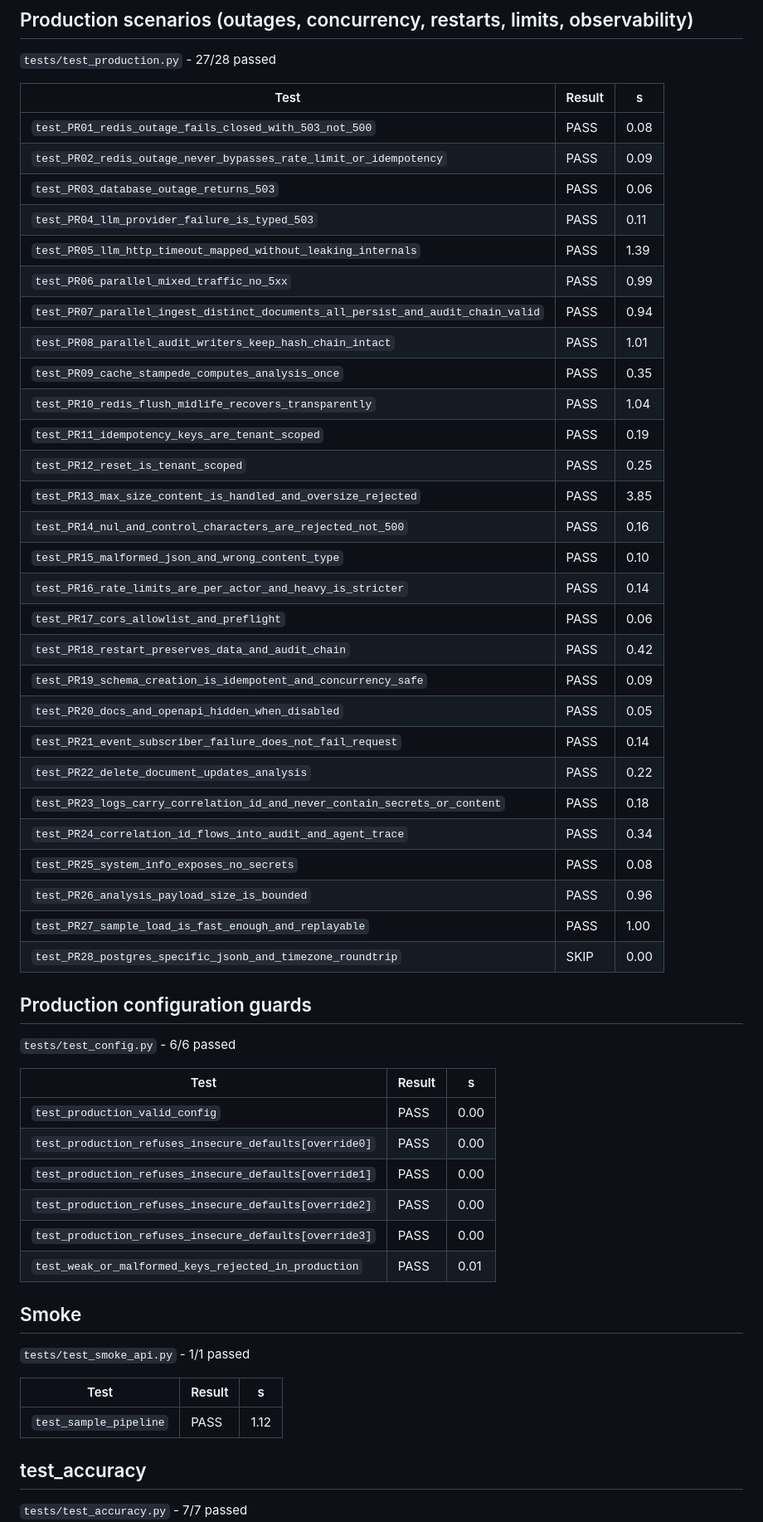
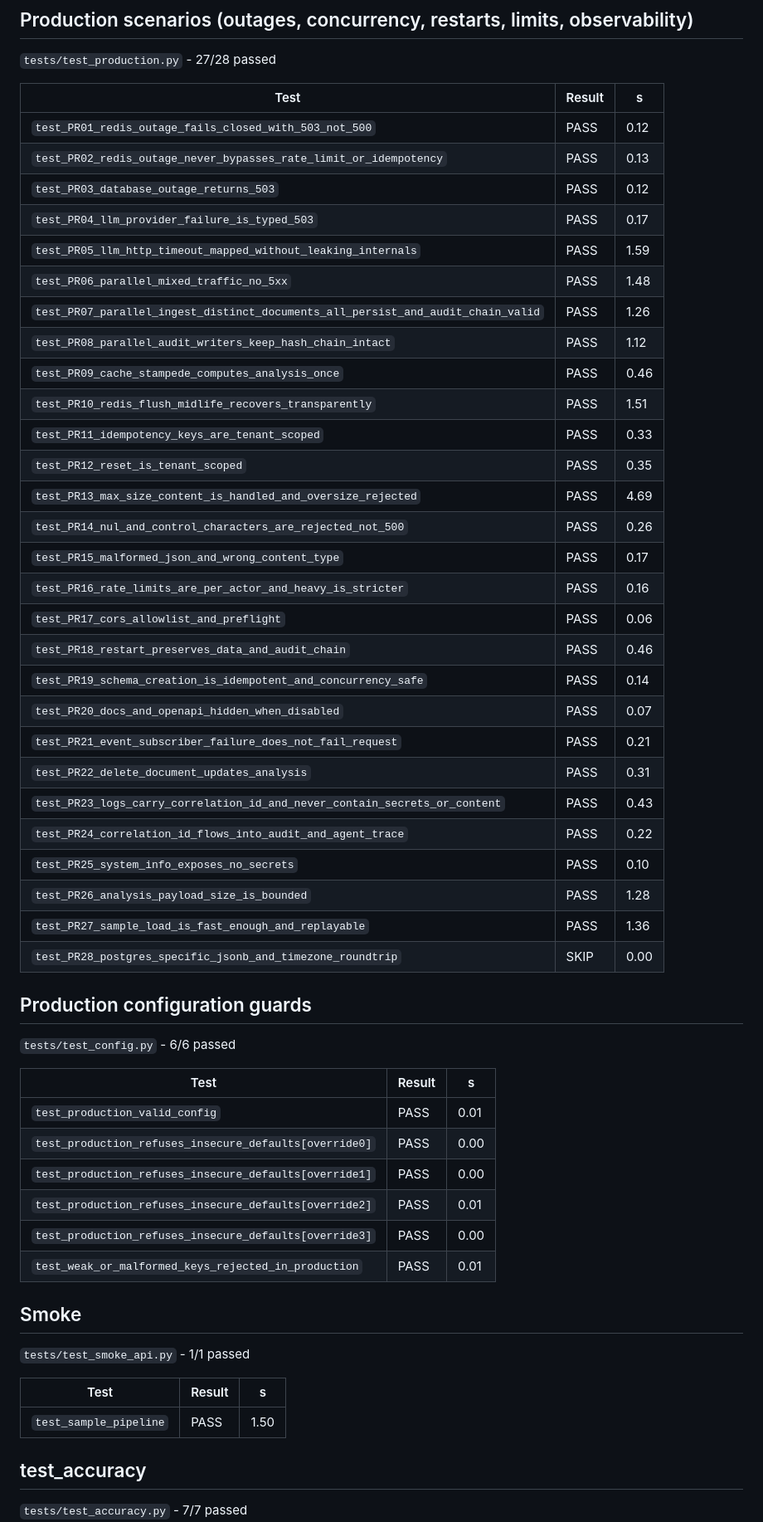
Before and after one commit to bhadauriasagar123/GitGaurd, a Markdown page: docs/TEST_REPORT.md, the part around one of its changes. Shown at 83% size. Rendered like a GitHub page.

```diff
--- a/docs/TEST_REPORT.md
+++ b/docs/TEST_REPORT.md
@@ -332,33 +332,33 @@ Generated 2026-10-10 13:19 UTC from `junit.xml`.
 
 | Test | Result | s |
 |---|---|---|
-| `test_PR01_redis_outage_fails_closed_with_503_not_500` | PASS | 0.08 |
-| `test_PR02_redis_outage_never_bypasses_rate_limit_or_idempotency` | PASS | 0.09 |
-| `test_PR03_database_outage_returns_503` | PASS | 0.06 |
-| `test_PR04_llm_provider_failure_is_typed_503` | PASS | 0.11 |
-| `test_PR05_llm_http_timeout_mapped_without_leaking_internals` | PASS | 1.39 |
-| `test_PR06_parallel_mixed_traffic_no_5xx` | PASS | 0.99 |
-| `test_PR07_parallel_ingest_distinct_documents_all_persist_and_audit_chain_valid` | PASS | 0.94 |
-| `test_PR08_parallel_audit_writers_keep_hash_chain_intact` | PASS | 1.01 |
-| `test_PR09_cache_stampede_computes_analysis_once` | PASS | 0.35 |
-| `test_PR10_redis_flush_midlife_recovers_transparently` | PASS | 1.04 |
-| `test_PR11_idempotency_keys_are_tenant_scoped` | PASS | 0.19 |
-| `test_PR12_reset_is_tenant_scoped` | PASS | 0.25 |
-| `test_PR13_max_size_content_is_handled_and_oversize_rejected` | PASS | 3.85 |
-| `test_PR14_nul_and_control_characters_are_rejected_not_500` | PASS | 0.16 |
-| `test_PR15_malformed_json_and_wrong_content_type` | PASS | 0.10 |
-| `test_PR16_rate_limits_are_per_actor_and_heavy_is_stricter` | PASS | 0.14 |
+| `test_PR01_redis_outage_fails_closed_with_503_not_500` | PASS | 0.12 |
+| `test_PR02_redis_outage_never_bypasses_rate_limit_or_idempotency` | PASS | 0.13 |
+| `test_PR03_database_outage_returns_503` | PASS | 0.12 |
+| `test_PR04_llm_provider_failure_is_typed_503` | PASS | 0.17 |
+| `test_PR05_llm_http_timeout_mapped_without_leaking_internals` | PASS | 1.59 |
+| `test_PR06_parallel_mixed_traffic_no_5xx` | PASS | 1.48 |
+| `test_PR07_parallel_ingest_distinct_documents_all_persist_and_audit_chain_valid` | PASS | 1.26 |
+| `test_PR08_parallel_audit_writers_keep_hash_chain_intact` | PASS | 1.12 |
+| `test_PR09_cache_stampede_computes_analysis_once` | PASS | 0.46 |
+| `test_PR10_redis_flush_midlife_recovers_transparently` | PASS | 1.51 |
+| `test_PR11_idempotency_keys_are_tenant_scoped` | PASS | 0.33 |
+| `test_PR12_reset_is_tenant_scoped` | PASS | 0.35 |
+| `test_PR13_max_size_content_is_handled_and_oversize_rejected` | PASS | 4.69 |
+| `test_PR14_nul_and_control_characters_are_rejected_not_500` | PASS | 0.26 |
+| `test_PR15_malformed_json_and_wrong_content_type` | PASS | 0.17 |
+| `test_PR16_rate_limits_are_per_actor_and_heavy_is_stricter` | PASS | 0.16 |
 | `test_PR17_cors_allowlist_and_preflight` | PASS | 0.06 |
-| `test_PR18_restart_preserves_data_and_audit_chain` | PASS | 0.42 |
-| `test_PR19_schema_creation_is_idempotent_and_concurrency_safe` | PASS | 0.09 |
-| `test_PR20_docs_and_openapi_hidden_when_disabled` | PASS | 0.05 |
-| `test_PR21_event_subscriber_failure_does_not_fail_request` | PASS | 0.14 |
-| `test_PR22_delete_document_updates_analysis` | PASS | 0.22 |
-| `test_PR23_logs_carry_correlation_id_and_never_contain_secrets_or_content` | PASS | 0.18 |
-| `test_PR24_correlation_id_flows_into_audit_and_agent_trace` | PASS | 0.34 |
-| `test_PR25_system_info_exposes_no_secrets` | PASS | 0.08 |
-| `test_PR26_analysis_payload_size_is_bounded` | PASS | 0.96 |
-| `test_PR27_sample_load_is_fast_enough_and_replayable` | PASS | 1.00 |
+| `test_PR18_restart_preserves_data_and_audit_chain` | PASS | 0.46 |
+| `test_PR19_schema_creation_is_idempotent_and_concurrency_safe` | PASS | 0.14 |
+| `test_PR20_docs_and_openapi_hidden_when_disabled` | PASS | 0.07 |
+| `test_PR21_event_subscriber_failure_does_not_fail_request` | PASS | 0.21 |
+| `test_PR22_delete_document_updates_analysis` | PASS | 0.31 |
+| `test_PR23_logs_carry_correlation_id_and_never_contain_secrets_or_content` | PASS | 0.43 |
+| `test_PR24_correlation_id_flows_into_audit_and_agent_trace` | PASS | 0.22 |
+| `test_PR25_system_info_exposes_no_secrets` | PASS | 0.10 |
+| `test_PR26_analysis_payload_size_is_bounded` | PASS | 1.28 |
+| `test_PR27_sample_load_is_fast_enough_and_replayable` | PASS | 1.36 |
 | `test_PR28_postgres_specific_jsonb_and_timezone_roundtrip` | SKIP | 0.00 |
 
 ## Production configuration guards
@@ -366,10 +366,10 @@ Generated 2026-10-10 13:19 UTC from `junit.xml`.
 
 | Test | Result | s |
 |---|---|---|
-| `test_production_valid_config` | PASS | 0.00 |
+| `test_production_valid_config` | PASS | 0.01 |
 | `test_production_refuses_insecure_defaults[override0]` | PASS | 0.00 |
 | `test_production_refuses_insecure_defaults[override1]` | PASS | 0.00 |
-| `test_production_refuses_insecure_defaults[override2]` | PASS | 0.00 |
+| `test_production_refuses_insecure_defaults[override2]` | PASS | 0.01 |
 | `test_production_refuses_insecure_defaults[override3]` | PASS | 0.00 |
 | `test_weak_or_malformed_keys_rejected_in_production` | PASS | 0.01 |
 
@@ -378,7 +378,7 @@ Generated 2026-10-10 13:19 UTC from `junit.xml`.
 
 | Test | Result | s |
 |---|---|---|
-| `test_sample_pipeline` | PASS | 1.12 |
+| `test_sample_pipeline` | PASS | 1.50 |
 
 ## test_accuracy
 `tests/test_accuracy.py` - 7/7 passed
```
Also changed, not shown: other parts of docs/TEST_REPORT.md (+180 -153 lines).
